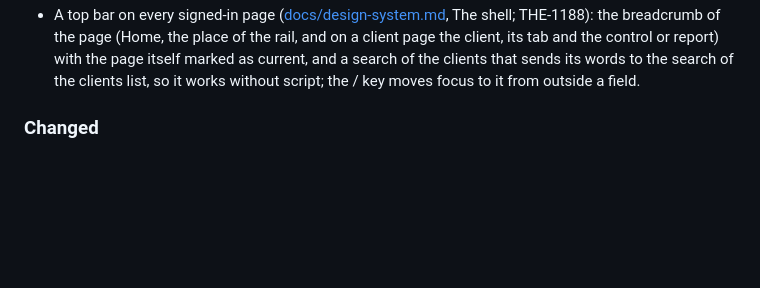
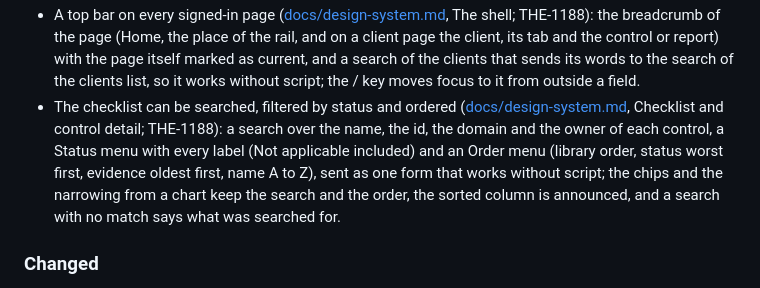
Before and after one commit to Theriark/revrook-ce, a Markdown page: CHANGELOG.md, the part around the change. GitHub-like rendering; blank space fills up the shorter version.

```diff
--- a/CHANGELOG.md
+++ b/CHANGELOG.md
@@ -31,6 +31,7 @@ No version has been released: there is no stable tag, no stable GitHub release a
 - The rail folds to its icons from 1024 px with a button at its top ([docs/design-system.md](docs/design-system.md), The shell): a real form that posts to `/rail`, applied at once with script, remembered in the `rv_rail` cookie, with the words of every link kept for assistive technology and shown as the tooltip of its icon while the rail is folded.
 - Synthetic clients with evidence from every source for the Development site (`DEV_SEED=1`, `app/devseed.py`, `app/devdata.py`): a client improving over two months, one that stays weak, one whose evidence went stale before its only report and one with nothing yet. Each of the first two has three rounds of an export from each of the thirteen sources (the twelve file imports and the public DNS check, answered from a table, never the network), a report after each round for the history charts, and the first also one manual artefact and one attestation, so every page can be tried from the interface. The files are invented, hold no password and no real name, and a test reads each one with the importer of its source and fails when a new source has no seed file. A client is made once by its name and left as it is afterwards; `DEV_SEED_DATA=0` turns the data off and keeps the accounts.
 - A top bar on every signed-in page ([docs/design-system.md](docs/design-system.md), The shell; THE-1188): the breadcrumb of the page (Home, the place of the rail, and on a client page the client, its tab and the control or report) with the page itself marked as current, and a search of the clients that sends its words to the search of the clients list, so it works without script; the / key moves focus to it from outside a field.
+- The checklist can be searched, filtered by status and ordered ([docs/design-system.md](docs/design-system.md), Checklist and control detail; THE-1188): a search over the name, the id, the domain and the owner of each control, a Status menu with every label (Not applicable included) and an Order menu (library order, status worst first, evidence oldest first, name A to Z), sent as one form that works without script; the chips and the narrowing from a chart keep the search and the order, the sorted column is announced, and a search with no match says what was searched for.
 
 ### Changed
 
```
Also changed, not shown: docs/design-system.md (+21 -3 lines).
